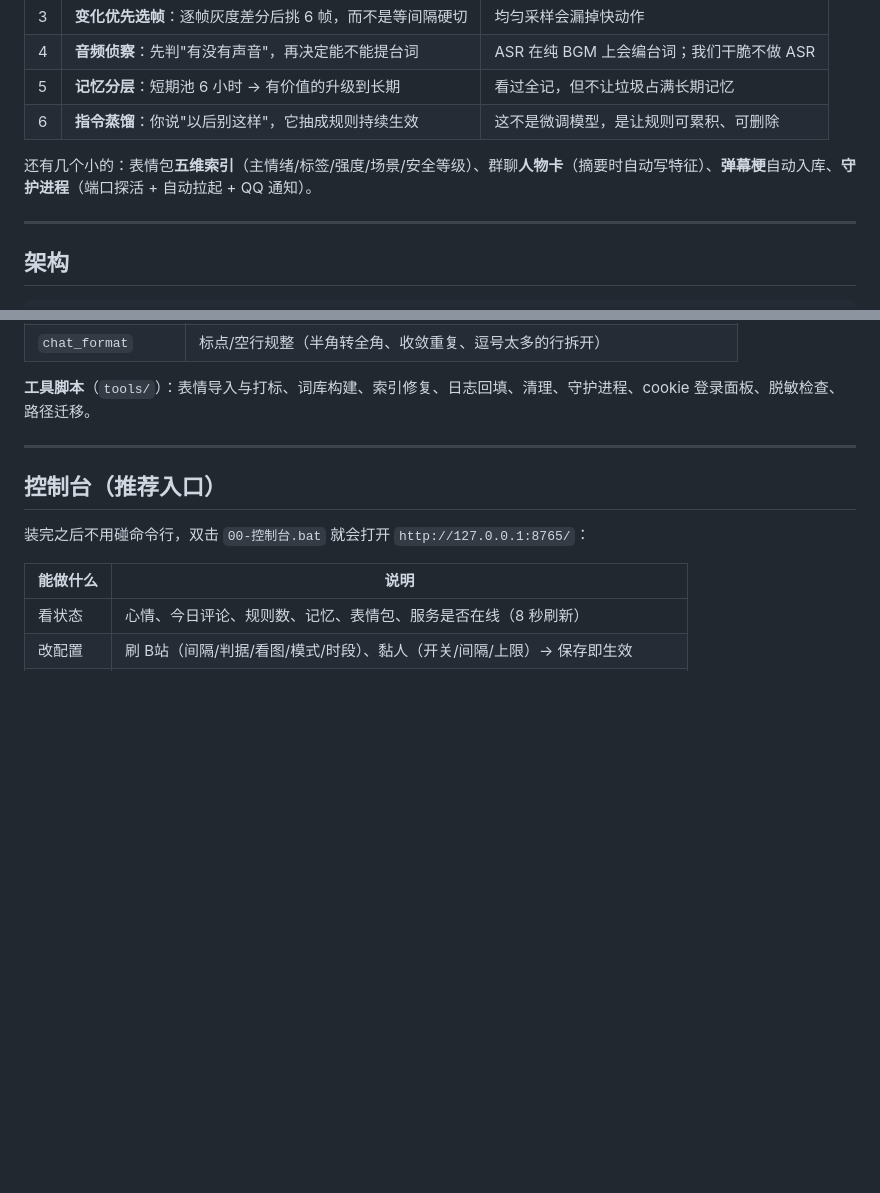
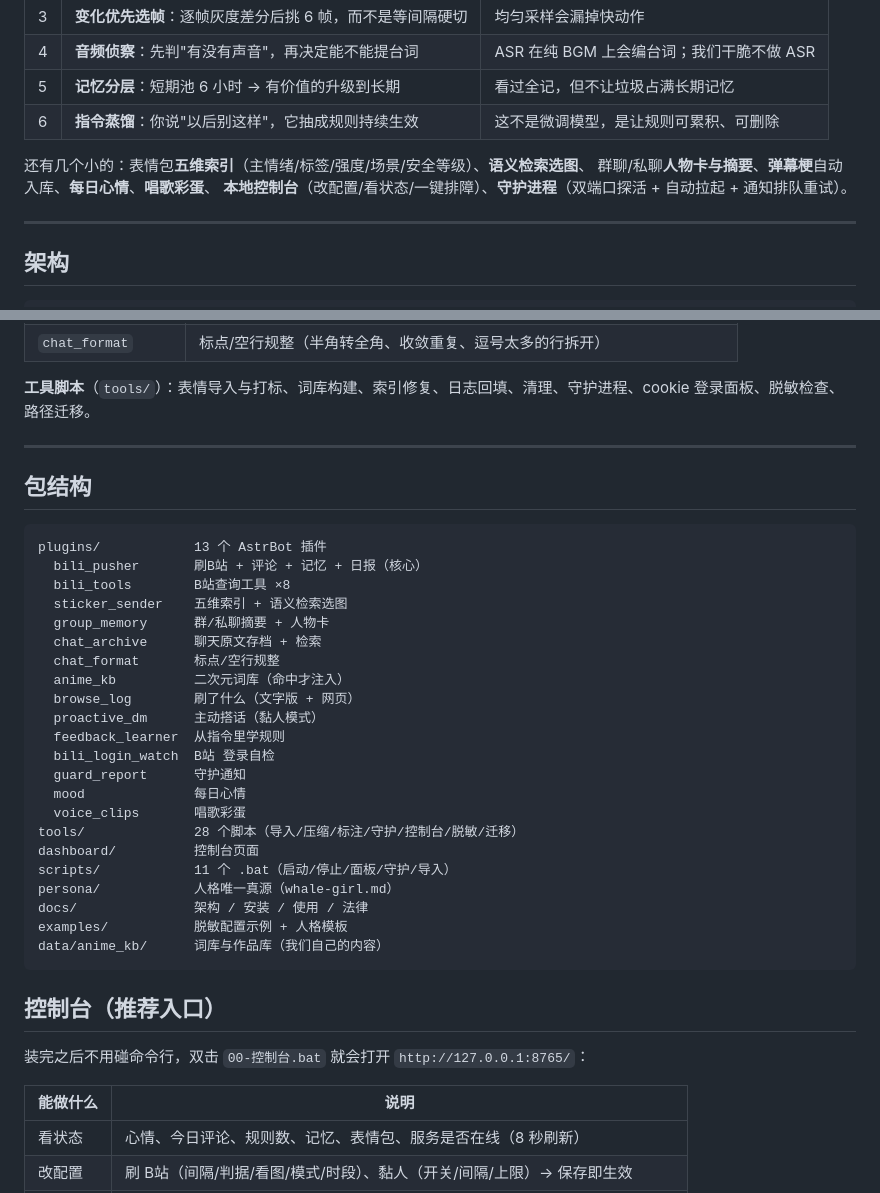
Before and after one commit to ventie616/deepseek-whale-qqbot, a Markdown page: README.md, 2 parts joined by grey strips. GitHub-like rendering; blank space fills up the shorter version.

Commit message:
docs: add package tree and refreshed feature list

````diff
--- a/README.md
+++ b/README.md
@@ -21,7 +21,9 @@
 | 5 | **记忆分层**：短期池 6 小时 → 有价值的升级到长期 | 看过全记，但不让垃圾占满长期记忆 |
 | 6 | **指令蒸馏**：你说"以后别这样"，它抽成规则持续生效 | 这不是微调模型，是让规则可累积、可删除 |
 
-还有几个小的：表情包**五维索引**（主情绪/标签/强度/场景/安全等级）、群聊**人物卡**（摘要时自动写特征）、**弹幕梗**自动入库、**守护进程**（端口探活 + 自动拉起 + QQ 通知）。
+还有几个小的：表情包**五维索引**（主情绪/标签/强度/场景/安全等级）、**语义检索选图**、
+群聊/私聊**人物卡与摘要**、**弹幕梗**自动入库、**每日心情**、**唱歌彩蛋**、
+**本地控制台**（改配置/看状态/一键排障）、**守护进程**（双端口探活 + 自动拉起 + 通知排队重试）。
 
 ---
 
@@ -81,6 +83,33 @@
 **工具脚本**（`tools/`）：表情导入与打标、词库构建、索引修复、日志回填、清理、守护进程、cookie 登录面板、脱敏检查、路径迁移。
 
 ---
+
+## 包结构
+
+```
+plugins/            13 个 AstrBot 插件
+  bili_pusher       刷B站 + 评论 + 记忆 + 日报（核心）
+  bili_tools        B站查询工具 ×8
+  sticker_sender    五维索引 + 语义检索选图
+  group_memory      群/私聊摘要 + 人物卡
+  chat_archive      聊天原文存档 + 检索
+  chat_format       标点/空行规整
+  anime_kb          二次元词库（命中才注入）
+  browse_log        刷了什么（文字版 + 网页）
+  proactive_dm      主动搭话（黏人模式）
+  feedback_learner  从指令里学规则
+  bili_login_watch  B站 登录自检
+  guard_report      守护通知
+  mood              每日心情
+  voice_clips       唱歌彩蛋
+tools/              28 个脚本（导入/压缩/标注/守护/控制台/脱敏/迁移）
+dashboard/          控制台页面
+scripts/            11 个 .bat（启动/停止/面板/守护/导入）
+persona/            人格唯一真源（whale-girl.md）
+docs/               架构 / 安装 / 使用 / 法律
+examples/           脱敏配置示例 + 人格模板
+data/anime_kb/      词库与作品库（我们自己的内容）
+```
 
 ## 控制台（推荐入口）
 
````
